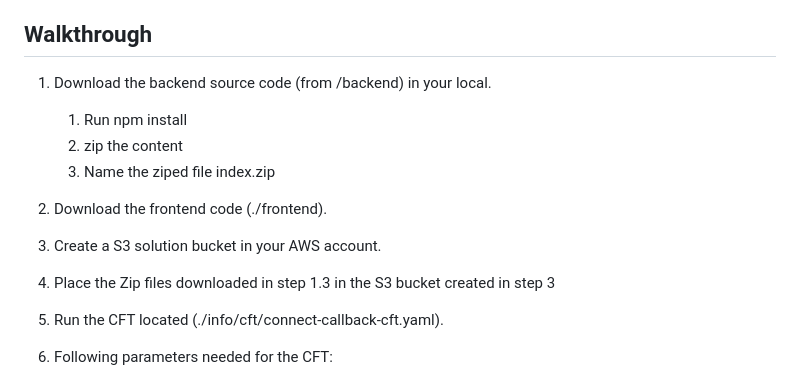
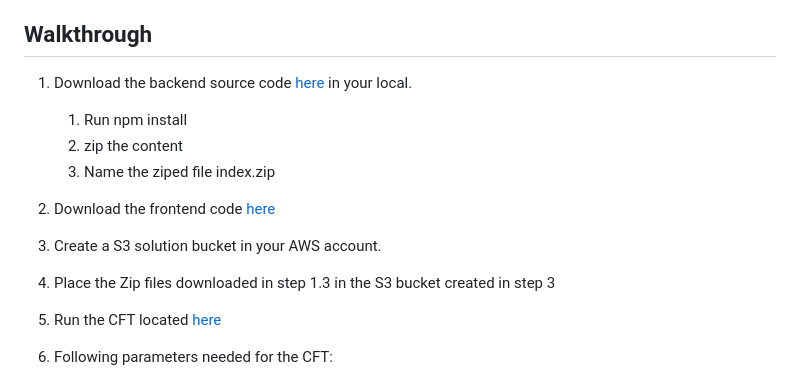
Before and after one commit to aws-samples/amazon-connect-callback-contact-management, a Markdown page: README.md, the part around one of its changes. GitHub-like rendering.

```diff
--- a/README.md
+++ b/README.md
@@ -21,18 +21,18 @@ In the above architecture, Amazon Connects fires contact lifecycle events for ca
 
 ## Walkthrough
 
-1.	Download the backend source code (from /backend) in your local.
+1.	Download the backend source code [here](/backend) in your local.
     1. Run npm install
     2. zip the content
     3. Name the ziped file index.zip
 
-2.  Download the frontend code (./frontend).
+2.  Download the frontend code [here](/frontend)
 
 3.	Create a S3 solution bucket in your AWS account.
 
 4.	Place the Zip files downloaded in step 1.3 in the S3 bucket created in step 3
 
-5.	Run the CFT located (./info/cft/connect-callback-cft.yaml).
+5.	Run the CFT located [here](/info/cft/connect-callback-cft.yaml)
 
 6.	Following parameters needed for the CFT:
     1.	InstanceArn: Copy the Amazon Connect instance ARN
```
Also changed, not shown: other parts of README.md (+1 -1 lines).
